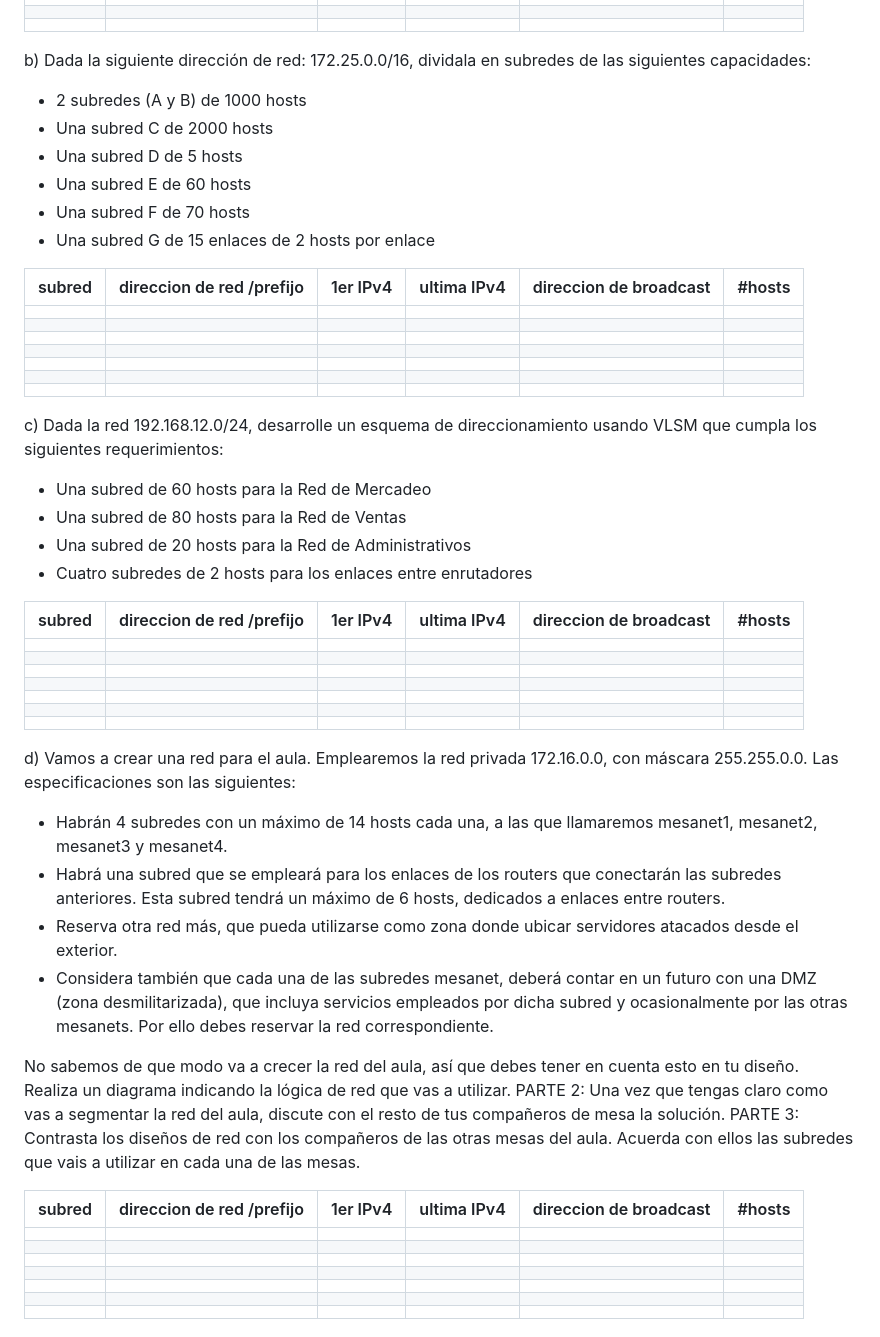
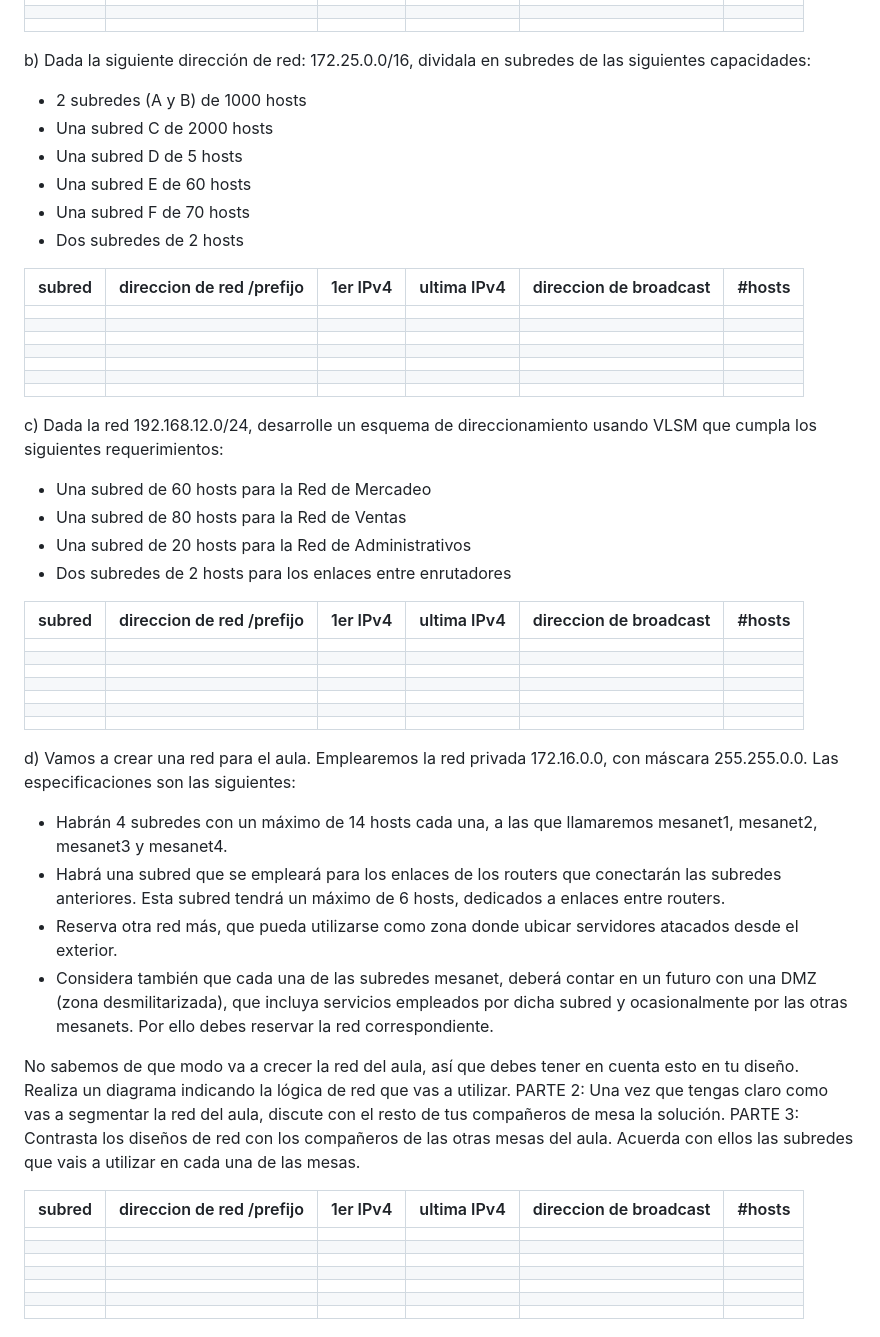
Before and after one commit to JoseIgnacioFernandezMamani/Networking, a Markdown page: network_layer/VLSM.md, the part around the change. GitHub-like rendering.

Commit message:
feat: fix first commit

```diff
--- a/network_layer/VLSM.md
+++ b/network_layer/VLSM.md
@@ -260,12 +260,13 @@ espacio de direccionamiento tanto como sea posible.
 b)
 Dada la siguiente dirección de red: 172.25.0.0/16, dividala en
 subredes de las siguientes capacidades:
-* 2 subredes (A y B) de 1000 hosts
-* Una subred C de 2000 hosts
-* Una subred D de 5 hosts
-* Una subred E de 60 hosts
-* Una subred F de 70 hosts
-* Una subred G de 15 enlaces de 2 hosts por enlace
+
+- 2 subredes (A y B) de 1000 hosts
+- Una subred C de 2000 hosts
+- Una subred D de 5 hosts
+- Una subred E de 60 hosts
+- Una subred F de 70 hosts
+- Dos subredes de 2 hosts
 
 | subred | direccion de red /prefijo | 1er IPv4 | ultima IPv4 | direccion de broadcast | #hosts |
 | ------ | ------------------------- | -------- | ----------- | ---------------------- | ------ |
@@ -279,10 +280,11 @@ subredes de las siguientes capacidades:
 
 c) Dada la red 192.168.12.0/24, desarrolle un esquema de direccionamiento
 usando VLSM que cumpla los siguientes requerimientos:
-* Una subred de 60 hosts para la Red de Mercadeo
-* Una subred de 80 hosts para la Red de Ventas
-* Una subred de 20 hosts para la Red de Administrativos
-* Cuatro subredes de 2 hosts para los enlaces entre enrutadores
+
+- Una subred de 60 hosts para la Red de Mercadeo
+- Una subred de 80 hosts para la Red de Ventas
+- Una subred de 20 hosts para la Red de Administrativos
+- Dos subredes de 2 hosts para los enlaces entre enrutadores
 
 | subred | direccion de red /prefijo | 1er IPv4 | ultima IPv4 | direccion de broadcast | #hosts |
 | ------ | ------------------------- | -------- | ----------- | ---------------------- | ------ |
@@ -299,14 +301,14 @@ Vamos a crear una red para el aula. Emplearemos la red privada 172.16.0.0, con m
 255.255.0.0. Las especificaciones son las siguientes:
 
 - Habrán 4 subredes con un máximo de 14 hosts cada una, a las que llamaremos mesanet1,
-mesanet2, mesanet3 y mesanet4.
+  mesanet2, mesanet3 y mesanet4.
 - Habrá una subred que se empleará para los enlaces de los routers que conectarán las subredes
-anteriores. Esta subred tendrá un máximo de 6 hosts, dedicados a enlaces entre routers.
+  anteriores. Esta subred tendrá un máximo de 6 hosts, dedicados a enlaces entre routers.
 - Reserva otra red más, que pueda utilizarse como zona donde ubicar servidores atacados desde el
-exterior.
+  exterior.
 - Considera también que cada una de las subredes mesanet, deberá contar en un futuro con una
-DMZ (zona desmilitarizada), que incluya servicios empleados por dicha subred y ocasionalmente
-por las otras mesanets. Por ello debes reservar la red correspondiente.
+  DMZ (zona desmilitarizada), que incluya servicios empleados por dicha subred y ocasionalmente
+  por las otras mesanets. Por ello debes reservar la red correspondiente.
 
 No sabemos de que modo va a crecer la red del aula, así que debes tener en cuenta esto en tu
 diseño.
@@ -318,7 +320,6 @@ PARTE 3:
 Contrasta los diseños de red con los compañeros de las otras mesas del aula. Acuerda con ellos las
 subredes que vais a utilizar en cada una de las mesas.
 
-
 | subred | direccion de red /prefijo | 1er IPv4 | ultima IPv4 | direccion de broadcast | #hosts |
 | ------ | ------------------------- | -------- | ----------- | ---------------------- | ------ |
 |        |                           |          |             |                        |        |
@@ -329,8 +330,6 @@ subredes que vais a utilizar en cada una de las mesas.
 |        |                           |          |             |                        |        |
 |        |                           |          |             |                        |        |
 
-
-
 ### Bibliografía
 
 [Configuración de direcciones IP y subredes únicas para nuevos usuarios](https://ccnadesdecero.es/vlsm-mascaras-subred-longitud-variable/)
```
